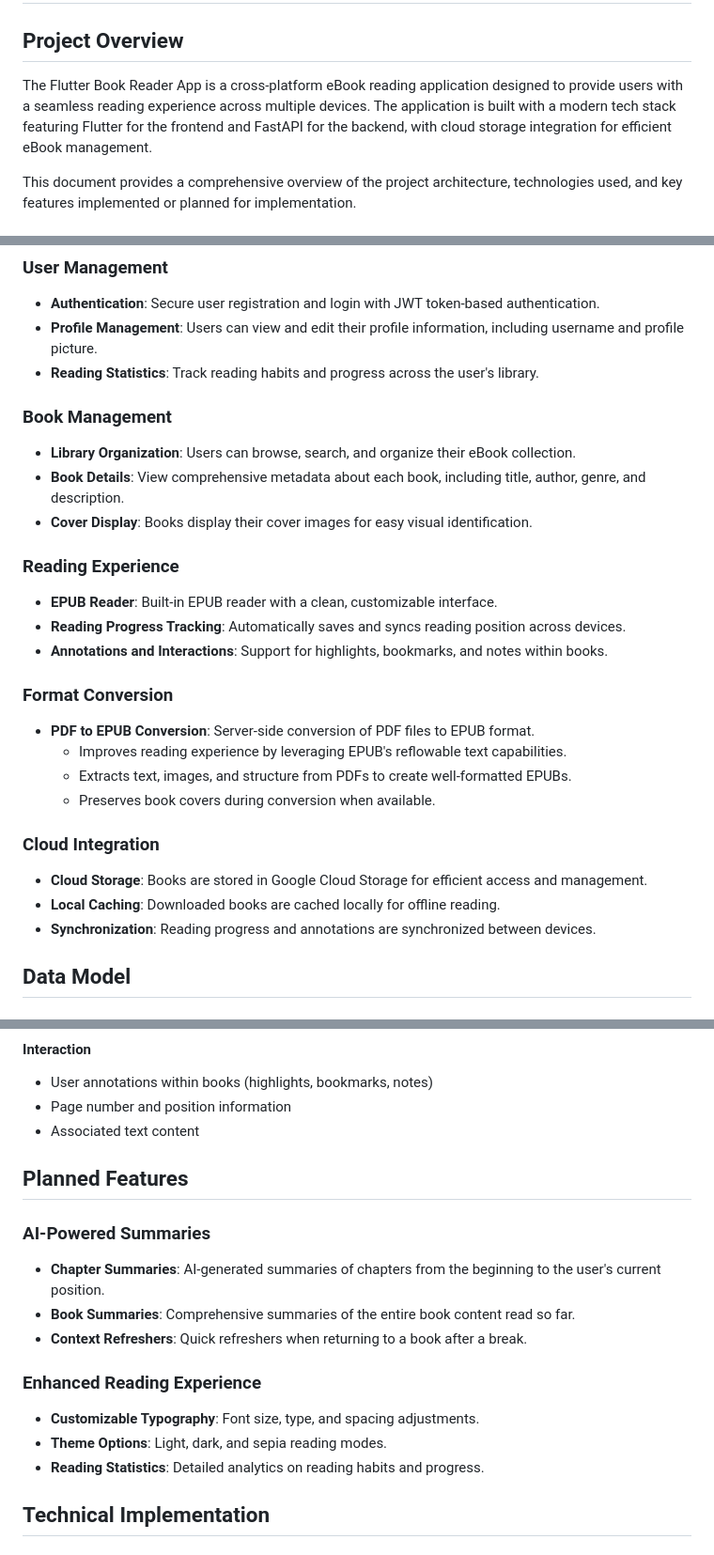
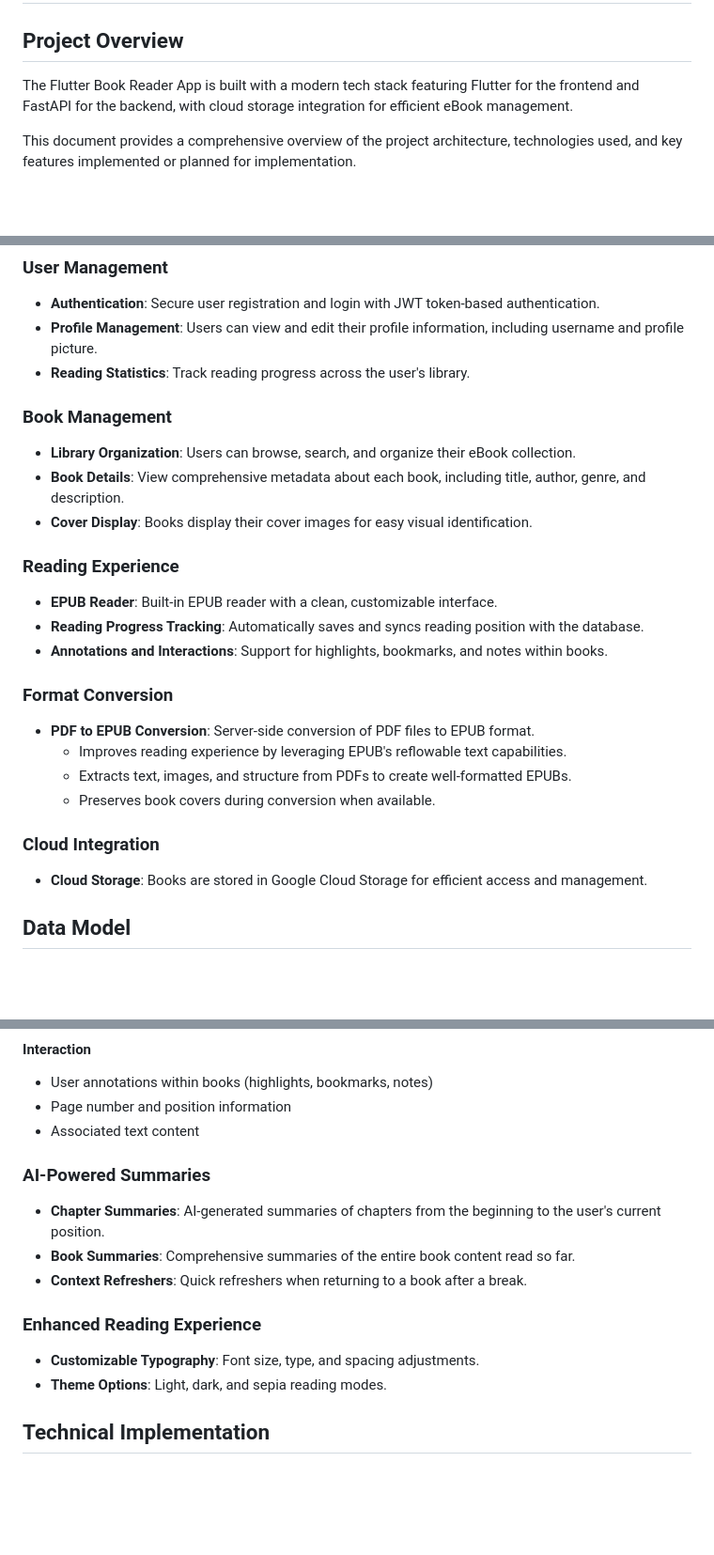
Before and after one commit to AndraN20/Libro, a Markdown page: README.md, 3 parts joined by grey strips. Shown: that part at 94% size. Drawn GitHub-style; blank space fills up the shorter version.

```diff
--- a/README.md
+++ b/README.md
@@ -2,7 +2,7 @@
 
 ## Project Overview
 
-The Flutter Book Reader App is a cross-platform eBook reading application designed to provide users with a seamless reading experience across multiple devices. The application is built with a modern tech stack featuring Flutter for the frontend and FastAPI for the backend, with cloud storage integration for efficient eBook management.
+The Flutter Book Reader App is built with a modern tech stack featuring Flutter for the frontend and FastAPI for the backend, with cloud storage integration for efficient eBook management.
 
 This document provides a comprehensive overview of the project architecture, technologies used, and key features implemented or planned for implementation.
 
@@ -44,7 +44,7 @@ This document provides a comprehensive overview of the project architecture, tec
 
 - **Authentication**: Secure user registration and login with JWT token-based authentication.
 - **Profile Management**: Users can view and edit their profile information, including username and profile picture.
-- **Reading Statistics**: Track reading habits and progress across the user's library.
+- **Reading Statistics**: Track reading progress across the user's library.
 
 ### Book Management
 
@@ -55,7 +55,7 @@ This document provides a comprehensive overview of the project architecture, tec
 ### Reading Experience
 
 - **EPUB Reader**: Built-in EPUB reader with a clean, customizable interface.
-- **Reading Progress Tracking**: Automatically saves and syncs reading position across devices.
+- **Reading Progress Tracking**: Automatically saves and syncs reading position with the database.
 - **Annotations and Interactions**: Support for highlights, bookmarks, and notes within books.
 
 ### Format Conversion
@@ -68,8 +68,6 @@ This document provides a comprehensive overview of the project architecture, tec
 ### Cloud Integration
 
 - **Cloud Storage**: Books are stored in Google Cloud Storage for efficient access and management.
-- **Local Caching**: Downloaded books are cached locally for offline reading.
-- **Synchronization**: Reading progress and annotations are synchronized between devices.
 
 ## Data Model
 
@@ -100,7 +98,6 @@ This document provides a comprehensive overview of the project architecture, tec
 - Page number and position information
 - Associated text content
 
-## Planned Features
 
 ### AI-Powered Summaries
 
@@ -112,7 +109,6 @@ This document provides a comprehensive overview of the project architecture, tec
 
 - **Customizable Typography**: Font size, type, and spacing adjustments.
 - **Theme Options**: Light, dark, and sepia reading modes.
-- **Reading Statistics**: Detailed analytics on reading habits and progress.
 
 ## Technical Implementation
 
```
Also changed, not shown: other parts of README.md (+1 -1 lines).
